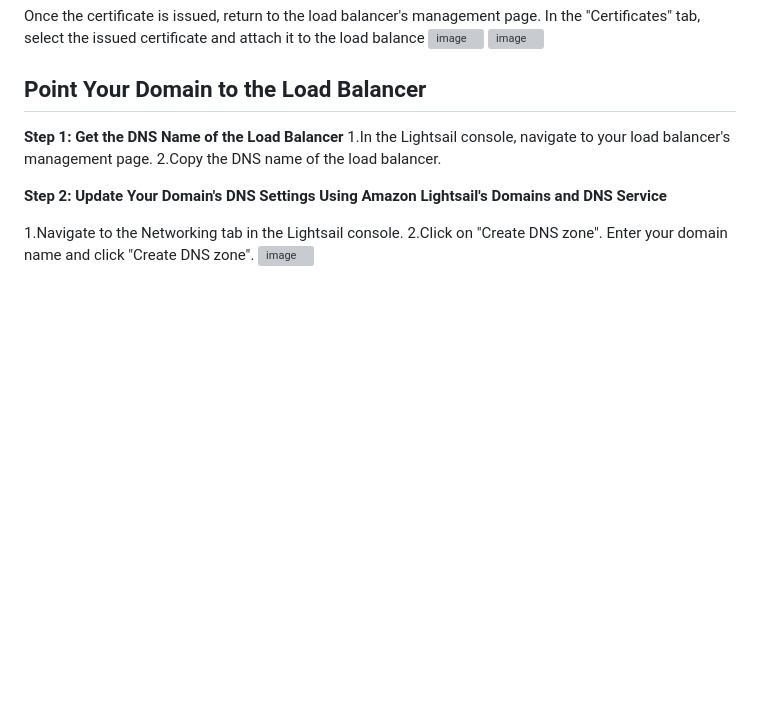
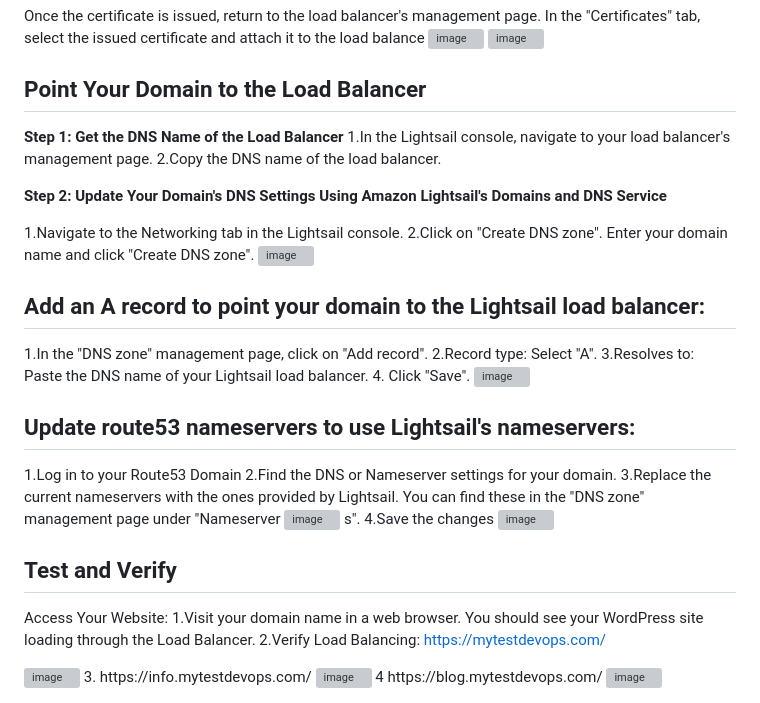
Before and after one commit to Faseeha001/AWS, a Markdown page: Launch a website with Load Balancer Amazon lightsail .md, the part around the change. Drawn GitHub-style; blank space fills up the shorter version; grey boxes are pictures that could not be loaded.

```diff
--- a/Launch a website with Load Balancer Amazon lightsail .md
+++ b/Launch a website with Load Balancer Amazon lightsail .md
@@ -83,3 +83,35 @@ In the "Certificates" tab, select the issued certificate and attach it to the lo
 2.Click on "Create DNS zone".
 Enter your domain name and click "Create DNS zone".
 <img width="764" alt="image" src="https://github.com/Faseeha001/Static-web-Host-using-S3/assets/169563689/33b2168e-35cc-4966-a827-bf3c6bae1ffe">
+
+## Add an A record to point your domain to the Lightsail load balancer:
+
+1.In the "DNS zone" management page, click on "Add record".
+2.Record type: Select "A".
+3.Resolves to: Paste the DNS name of your Lightsail load balancer.
+4. Click "Save".
+<img width="623" alt="image" src="https://github.com/Faseeha001/Static-web-Host-using-S3/assets/169563689/2b2f2092-611f-43fe-bf62-57ae8f8d98bb">
+
+## Update route53 nameservers to use Lightsail's nameservers:
+1.Log in to your Route53 Domain
+2.Find the DNS or Nameserver settings for your domain.
+3.Replace the current nameservers with the ones provided by Lightsail. You can find these in the "DNS zone" management page under "Nameserver
+<img width="516" alt="image" src="https://github.com/Faseeha001/Static-web-Host-using-S3/assets/169563689/1142570f-5240-4bcd-96e6-d3461f5bf640">
+s".
+4.Save the changes
+<img width="549" alt="image" src="https://github.com/Faseeha001/Static-web-Host-using-S3/assets/169563689/b78c813f-5be7-467f-bbe0-fb143f9ba5e3">
+
+## Test and Verify
+Access Your Website:
+1.Visit your domain name in a web browser.
+You should see your WordPress site loading through the Load Balancer.
+2.Verify Load Balancing:
+https://mytestdevops.com/
+
+<img width="851" alt="image" src="https://github.com/Faseeha001/Static-web-Host-using-S3/assets/169563689/c5fb7df7-53eb-4d83-931d-dd4825b048a5">
+3.
+https://info.mytestdevops.com/
+<img width="901" alt="image" src="https://github.com/Faseeha001/Static-web-Host-using-S3/assets/169563689/911bdaaa-f813-49be-ba1c-ddbd05599996">
+4
+https://blog.mytestdevops.com/
+<img width="848" alt="image" src="https://github.com/Faseeha001/Static-web-Host-using-S3/assets/169563689/ea6ed31c-5c51-430e-8bc4-abdb0cfc0324">
```
